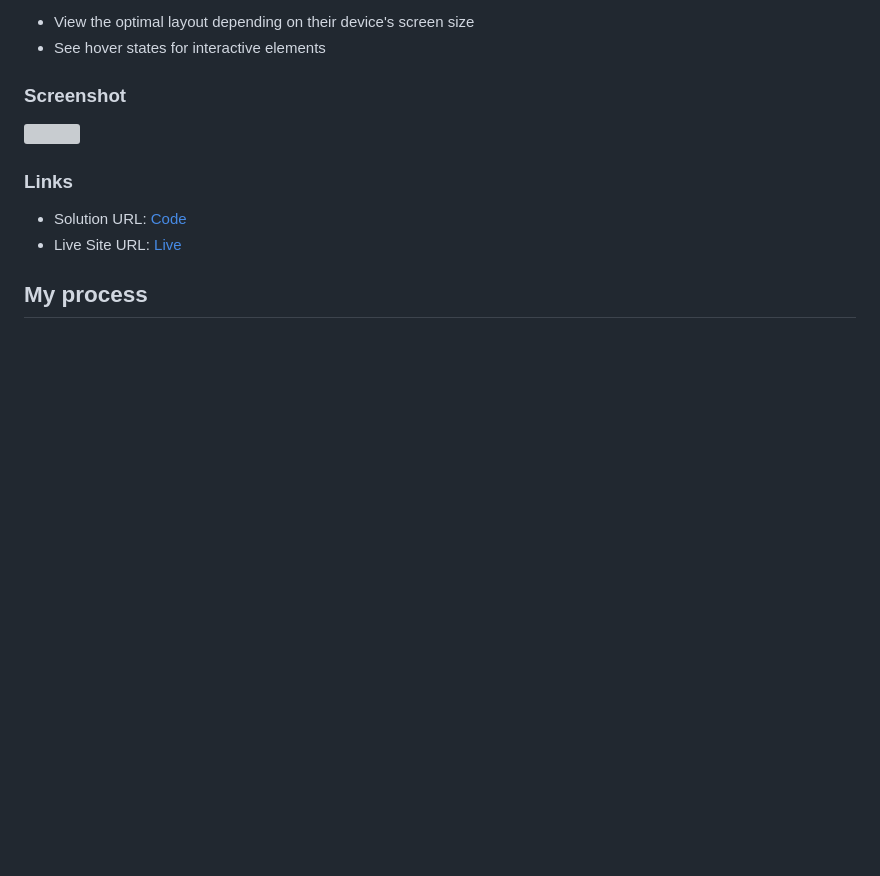
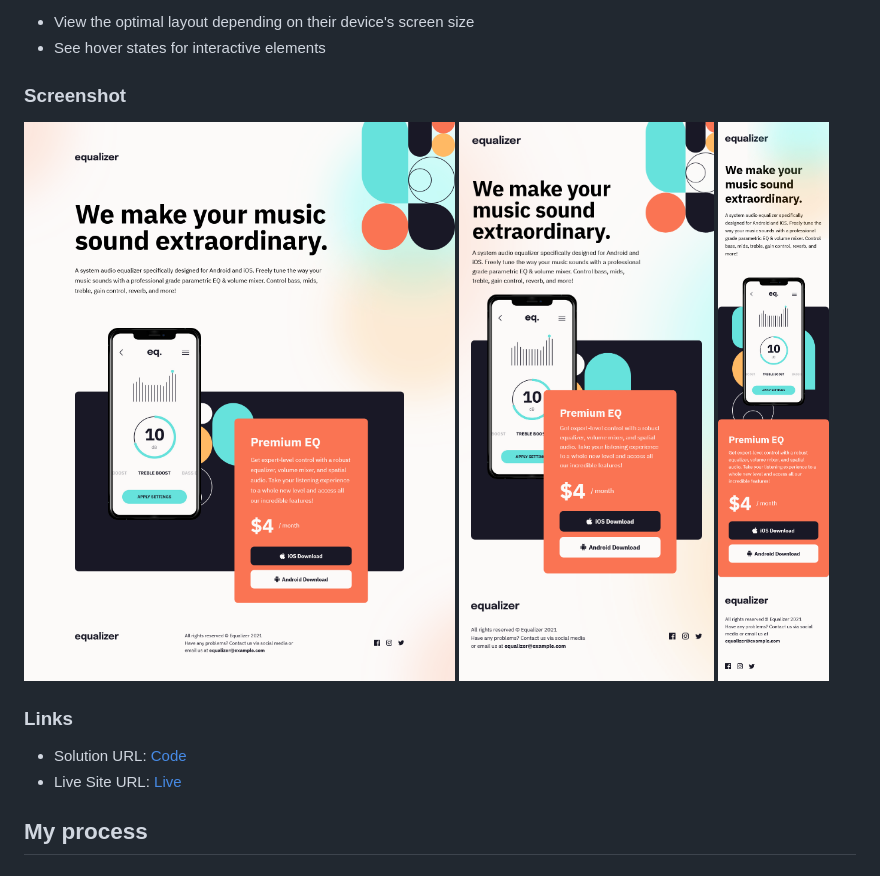
Before and after one commit to FrontEndMentor-MyChallanges/n_equalizer-landing-page, a Markdown page: README.md, the part around the change. Drawn GitHub-style; pictures changed too: design/desktop.jpg (added), design/tablet.jpg (added); blank space fills up the shorter version; grey boxes are pictures that could not be loaded.

Commit message:
Finished all designs and updated readme

```diff
--- a/README.md
+++ b/README.md
@@ -27,7 +27,9 @@ Users should be able to:
 
 ### Screenshot
 
-![](./screenshot.jpg)
+![](./design/desktop.jpg)
+![](./design/tablet.jpg)
+![](./design/mobile.jpg)
 
 ### Links
 
```
Also changed, not shown: README-template.md (deleted, +0 -111 lines), 2 other files.
